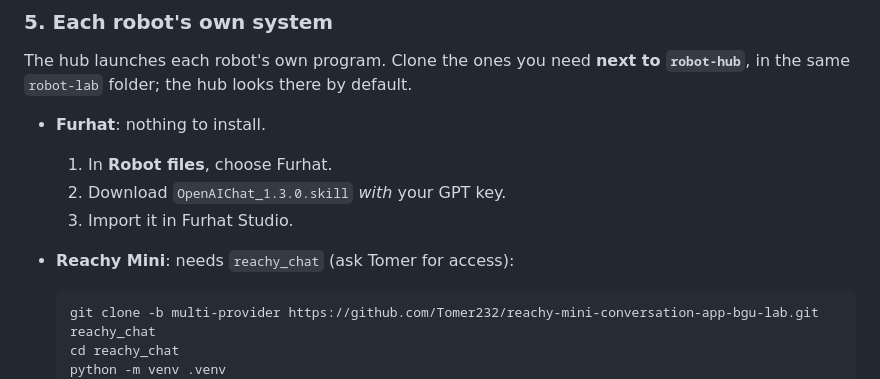
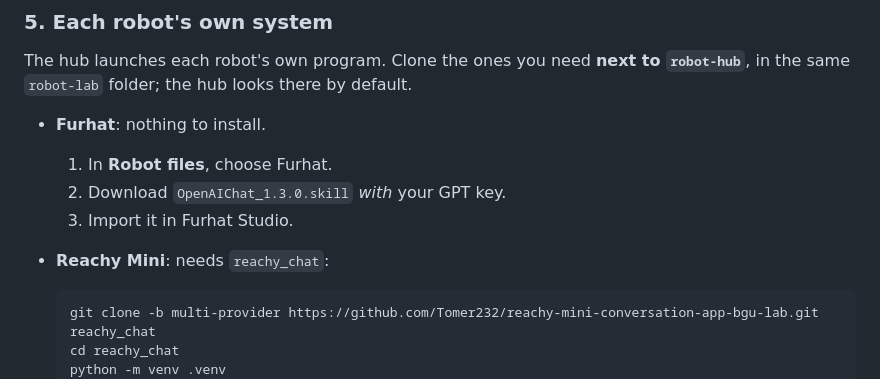
Before and after one commit to labbgulab-lab/robot-hub, a Markdown page: README.md, the part around the change. Rendered like a GitHub page.

Commit message:
README: reachy_chat is public now
Co-Authored-By: Claude Opus 5.5 <noreply@anthropic.com>

````diff
--- a/README.md
+++ b/README.md
@@ -97,7 +97,7 @@ The hub launches each robot's own program. Clone the ones you need **next to
   1. In **Robot files**, choose Furhat.
   2. Download `OpenAIChat_1.3.0.skill` *with* your GPT key.
   3. Import it in Furhat Studio.
-- **Reachy Mini**: needs `reachy_chat` (ask Tomer for access):
+- **Reachy Mini**: needs `reachy_chat`:
 
   ```bash
   git clone -b multi-provider https://github.com/Tomer232/reachy-mini-conversation-app-bgu-lab.git reachy_chat
````
